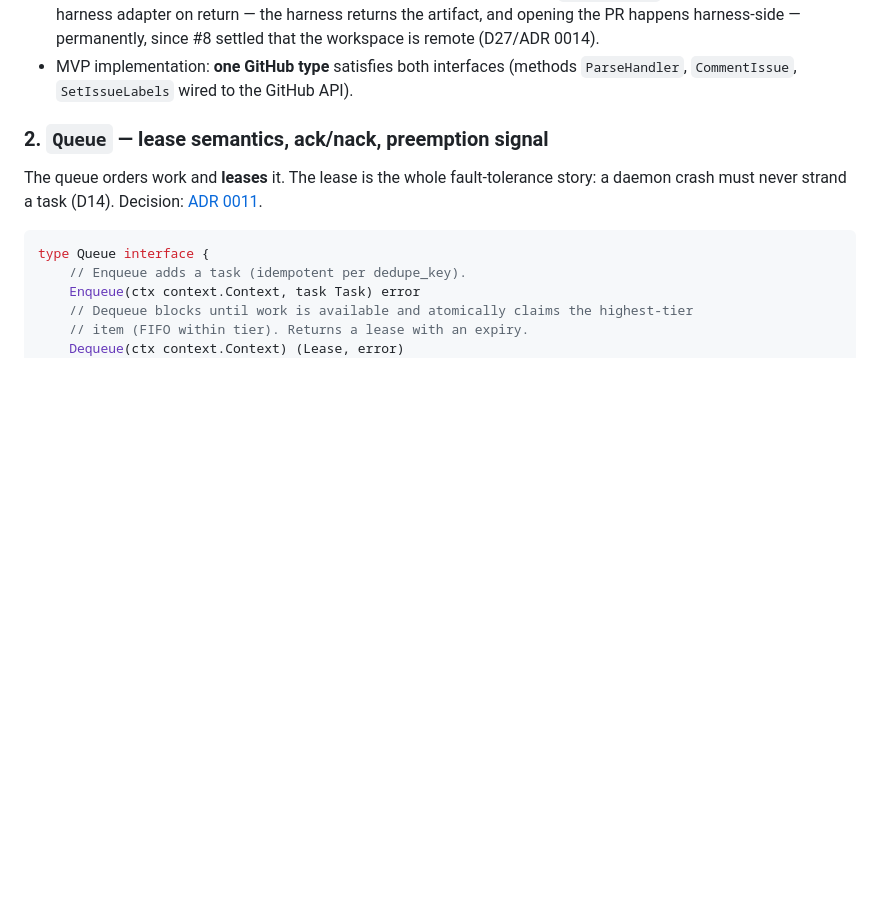
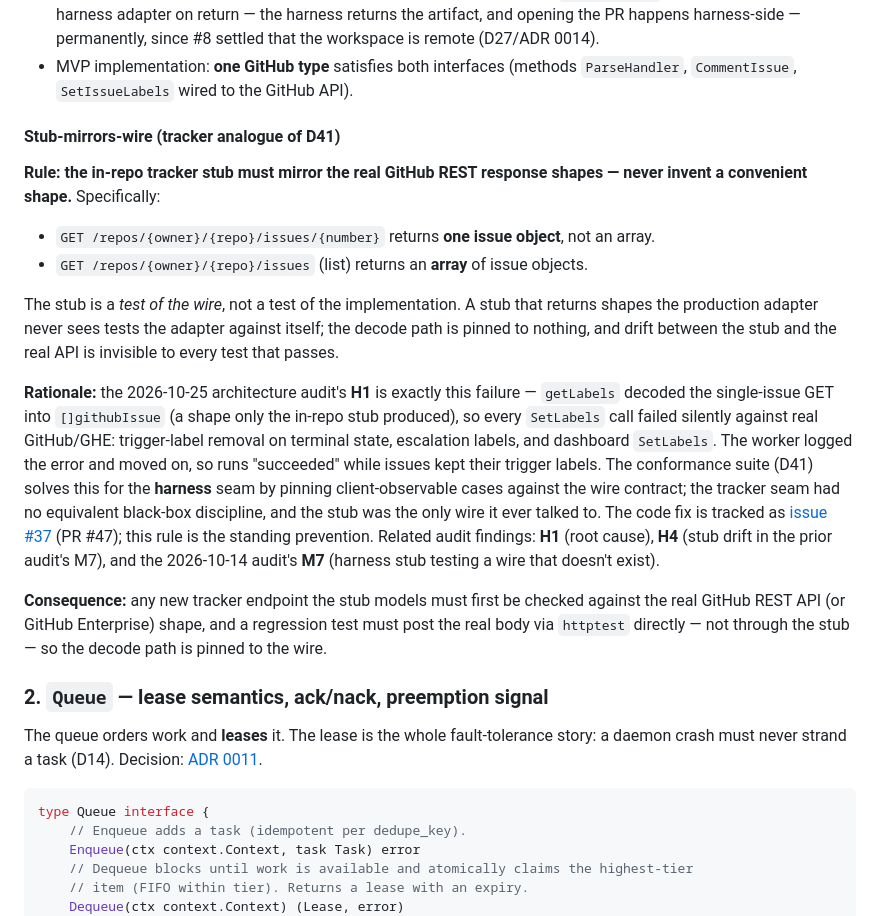
Before and after one commit to seppaleinen/idle-deck, a Markdown page: docs/architecture/boundaries.md, the part around the change. Rendered like a GitHub page; blank space fills up the shorter version.

Commit message:
docs: correct D5 citation in issue-14 plan; record stub-mirrors-wire rule
- issue-14-plan.md: D-ref list now cites D49 (current idle semantics) with
  D31 retained as the mechanism note; D5 marked superseded (D5 -> D31 ->
  D49) per D42's supersession hygiene.
- boundaries.md: new 'Stub-mirrors-wire' subsection under the Tracker seam:
  the in-repo tracker stub must mirror the real GitHub REST response shapes
  (single object for GET /issues/{n}, array for lists). The stub tests the
  wire, not the implementation -- the tracker analogue of D41's conformance
  discipline. Rationale cites audit H1 root cause and the 2026-10-14
  audit's M7; the code fix is tracked as #37 (PR #47).

Cites: D42, D41, D49, D31, D5, D38, D29.

Draft PR only -- do NOT merge (D48).

```diff
--- a/docs/architecture/boundaries.md
+++ b/docs/architecture/boundaries.md
@@ -74,6 +74,33 @@ type TrackerSink interface {
   happens harness-side — permanently, since #8 settled that the workspace is remote (D27/ADR 0014).
 - MVP implementation: **one GitHub type** satisfies both interfaces (methods `ParseHandler`,
   `CommentIssue`, `SetIssueLabels` wired to the GitHub API).
+
+#### Stub-mirrors-wire (tracker analogue of D41)
+
+**Rule: the in-repo tracker stub must mirror the real GitHub REST response shapes — never invent a
+convenient shape.** Specifically:
+
+- `GET /repos/{owner}/{repo}/issues/{number}` returns **one issue object**, not an array.
+- `GET /repos/{owner}/{repo}/issues` (list) returns an **array** of issue objects.
+
+The stub is a *test of the wire*, not a test of the implementation. A stub that returns shapes the
+production adapter never sees tests the adapter against itself; the decode path is pinned to nothing,
+and drift between the stub and the real API is invisible to every test that passes.
+
+**Rationale:** the 2026-10-25 architecture audit's **H1** is exactly this failure — `getLabels` decoded
+the single-issue GET into `[]githubIssue` (a shape only the in-repo stub produced), so every `SetLabels`
+call failed silently against real GitHub/GHE: trigger-label removal on terminal state, escalation
+labels, and dashboard `SetLabels`. The worker logged the error and moved on, so runs "succeeded" while
+issues kept their trigger labels. The conformance suite (D41) solves this for the **harness** seam by
+pinning client-observable cases against the wire contract; the tracker seam had no equivalent
+black-box discipline, and the stub was the only wire it ever talked to. The code fix is tracked as
+[issue #37](https://github.com/seppaleinen/idle-deck/issues/37) (PR #47); this rule is the standing
+prevention. Related audit findings: **H1** (root cause), **H4** (stub drift in the prior audit's M7),
+and the 2026-10-14 audit's **M7** (harness stub testing a wire that doesn't exist).
+
+**Consequence:** any new tracker endpoint the stub models must first be checked against the real GitHub
+REST API (or GitHub Enterprise) shape, and a regression test must post the real body via `httptest`
+directly — not through the stub — so the decode path is pinned to the wire.
 
 ### 2. `Queue` — lease semantics, ack/nack, preemption signal
 
```
Also changed, not shown: docs/plans/issue-14-plan.md (+3 -1 lines).
